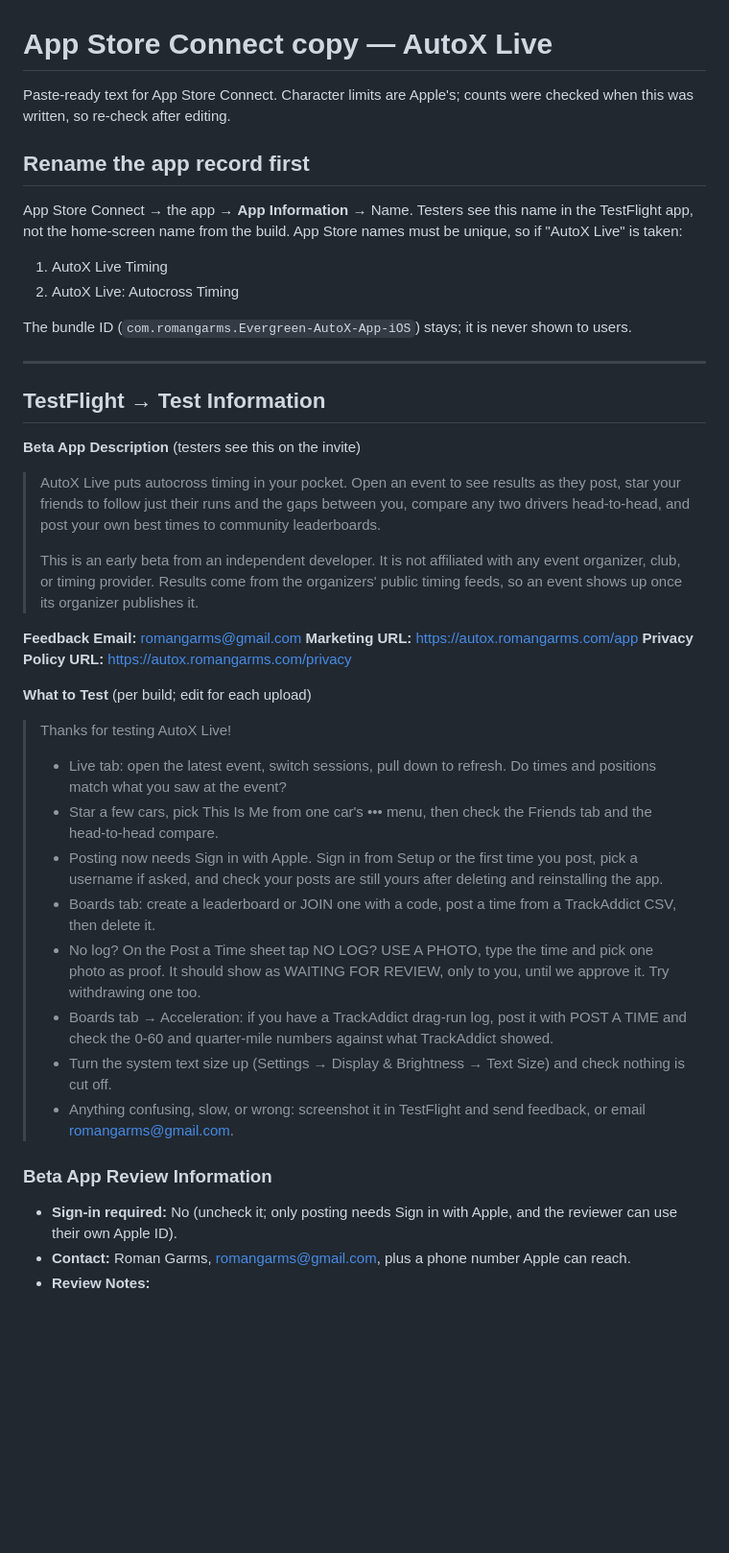
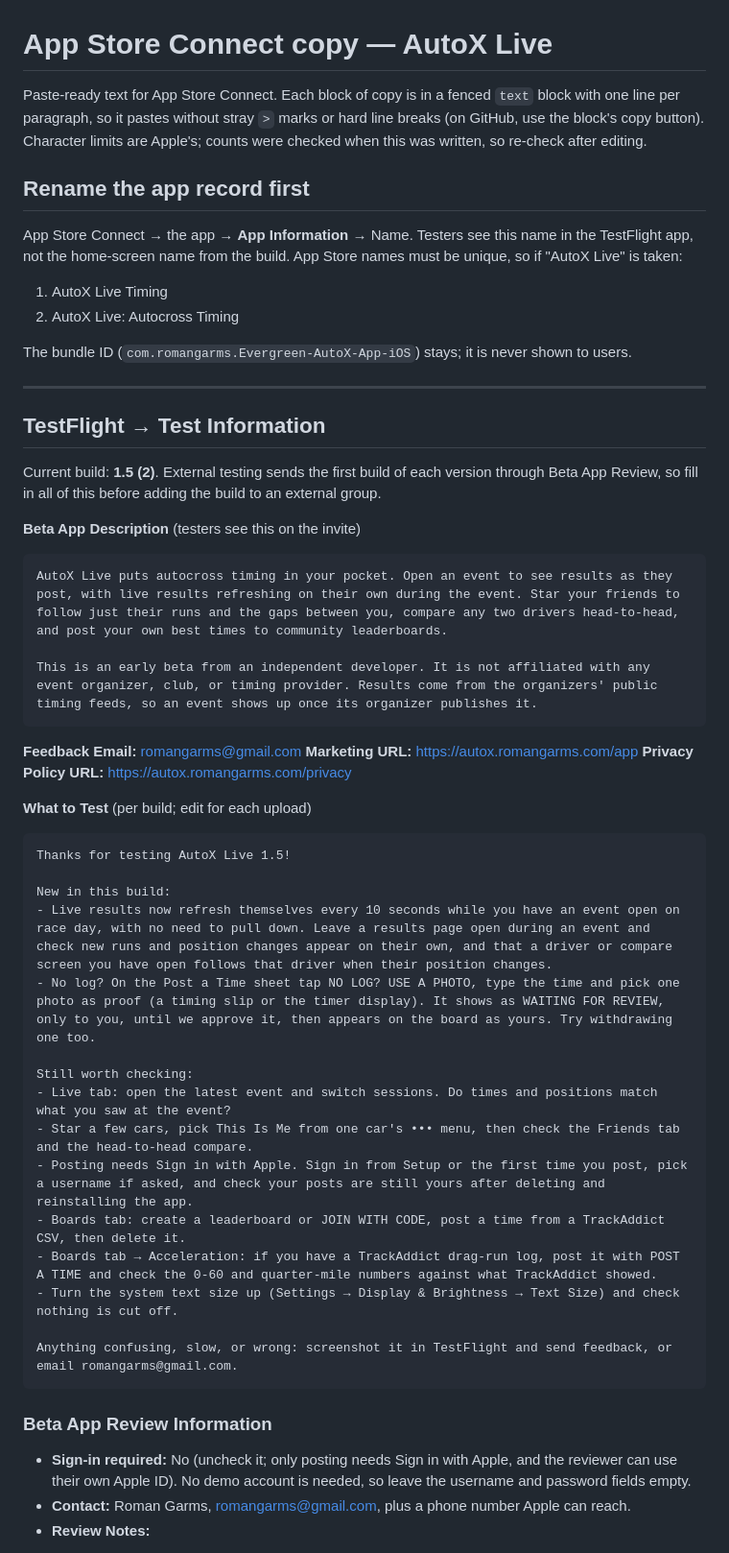
Before and after one commit to romangarms/Evergreen-AutoX-App, a Markdown page: Evergreen AutoX App iOS/AppStoreConnect.md, the part around one of its changes. Shown at 96% size. Drawn GitHub-style; blank space fills up the shorter version.

````diff
--- a/Evergreen AutoX App iOS/AppStoreConnect.md
+++ b/Evergreen AutoX App iOS/AppStoreConnect.md
@@ -1,7 +1,8 @@
 # App Store Connect copy — AutoX Live
 
-Paste-ready text for App Store Connect. Character limits are Apple's; counts were checked when this was
-written, so re-check after editing.
+Paste-ready text for App Store Connect. Each block of copy is in a fenced `text` block with one line per
+paragraph, so it pastes without stray `>` marks or hard line breaks (on GitHub, use the block's copy
+button). Character limits are Apple's; counts were checked when this was written, so re-check after editing.
 
 ## Rename the app record first
 
@@ -17,15 +18,16 @@ The bundle ID (`com.romangarms.Evergreen-AutoX-App-iOS`) stays; it is never show
 
 ## TestFlight → Test Information
 
+Current build: **1.5 (2)**. External testing sends the first build of each version through Beta App
+Review, so fill in all of this before adding the build to an external group.
+
 **Beta App Description** (testers see this on the invite)
 
-> AutoX Live puts autocross timing in your pocket. Open an event to see results as they post, star your
-> friends to follow just their runs and the gaps between you, compare any two drivers head-to-head, and post
-> your own best times to community leaderboards.
->
-> This is an early beta from an independent developer. It is not affiliated with any event organizer, club,
-> or timing provider. Results come from the organizers' public timing feeds, so an event shows up once its
-> organizer publishes it.
+```text
+AutoX Live puts autocross timing in your pocket. Open an event to see results as they post, with live results refreshing on their own during the event. Star your friends to follow just their runs and the gaps between you, compare any two drivers head-to-head, and post your own best times to community leaderboards.
+
+This is an early beta from an independent developer. It is not affiliated with any event organizer, club, or timing provider. Results come from the organizers' public timing feeds, so an event shows up once its organizer publishes it.
+```
 
 **Feedback Email:** romangarms@gmail.com
 **Marketing URL:** https://autox.romangarms.com/app
@@ -33,27 +35,28 @@ The bundle ID (`com.romangarms.Evergreen-AutoX-App-iOS`) stays; it is never show
 
 **What to Test** (per build; edit for each upload)
 
-> Thanks for testing AutoX Live!
->
-> - Live tab: open the latest event, switch sessions, pull down to refresh. Do times and positions match
->   what you saw at the event?
-> - Star a few cars, pick This Is Me from one car's ••• menu, then check the Friends tab and the
->   head-to-head compare.
-> - Posting now needs Sign in with Apple. Sign in from Setup or the first time you post, pick a username if
->   asked, and check your posts are still yours after deleting and reinstalling the app.
-> - Boards tab: create a leaderboard or JOIN one with a code, post a time from a TrackAddict CSV, then
->   delete it.
-> - No log? On the Post a Time sheet tap NO LOG? USE A PHOTO, type the time and pick one photo as proof.
->   It should show as WAITING FOR REVIEW, only to you, until we approve it. Try withdrawing one too.
-> - Boards tab → Acceleration: if you have a TrackAddict drag-run log, post it with POST A TIME and check the
->   0-60 and quarter-mile numbers against what TrackAddict showed.
-> - Turn the system text size up (Settings → Display & Brightness → Text Size) and check nothing is cut off.
-> - Anything confusing, slow, or wrong: screenshot it in TestFlight and send feedback, or email
->   romangarms@gmail.com.
+```text
+Thanks for testing AutoX Live 1.5!
+
+New in this build:
+- Live results now refresh themselves every 10 seconds while you have an event open on race day, with no need to pull down. Leave a results page open during an event and check new runs and position changes appear on their own, and that a driver or compare screen you have open follows that driver when their position changes.
+- No log? On the Post a Time sheet tap NO LOG? USE A PHOTO, type the time and pick one photo as proof (a timing slip or the timer display). It shows as WAITING FOR REVIEW, only to you, until we approve it, then appears on the board as yours. Try withdrawing one too.
+
+Still worth checking:
+- Live tab: open the latest event and switch sessions. Do times and positions match what you saw at the event?
+- Star a few cars, pick This Is Me from one car's ••• menu, then check the Friends tab and the head-to-head compare.
+- Posting needs Sign in with Apple. Sign in from Setup or the first time you post, pick a username if asked, and check your posts are still yours after deleting and reinstalling the app.
+- Boards tab: create a leaderboard or JOIN WITH CODE, post a time from a TrackAddict CSV, then delete it.
+- Boards tab → Acceleration: if you have a TrackAddict drag-run log, post it with POST A TIME and check the 0-60 and quarter-mile numbers against what TrackAddict showed.
+- Turn the system text size up (Settings → Display & Brightness → Text Size) and check nothing is cut off.
+
+Anything confusing, slow, or wrong: screenshot it in TestFlight and send feedback, or email romangarms@gmail.com.
+```
 
 ### Beta App Review Information
 
-- **Sign-in required:** No (uncheck it; only posting needs Sign in with Apple, and the reviewer can use their own Apple ID).
+- **Sign-in required:** No (uncheck it; only posting needs Sign in with Apple, and the reviewer can use their
+  own Apple ID). No demo account is needed, so leave the username and password fields empty.
 - **Contact:** Roman Garms, romangarms@gmail.com, plus a phone number Apple can reach.
 - **Review Notes:**
 
````
Also changed, not shown: other parts of Evergreen AutoX App iOS/AppStoreConnect.md (+52 -71 lines).
